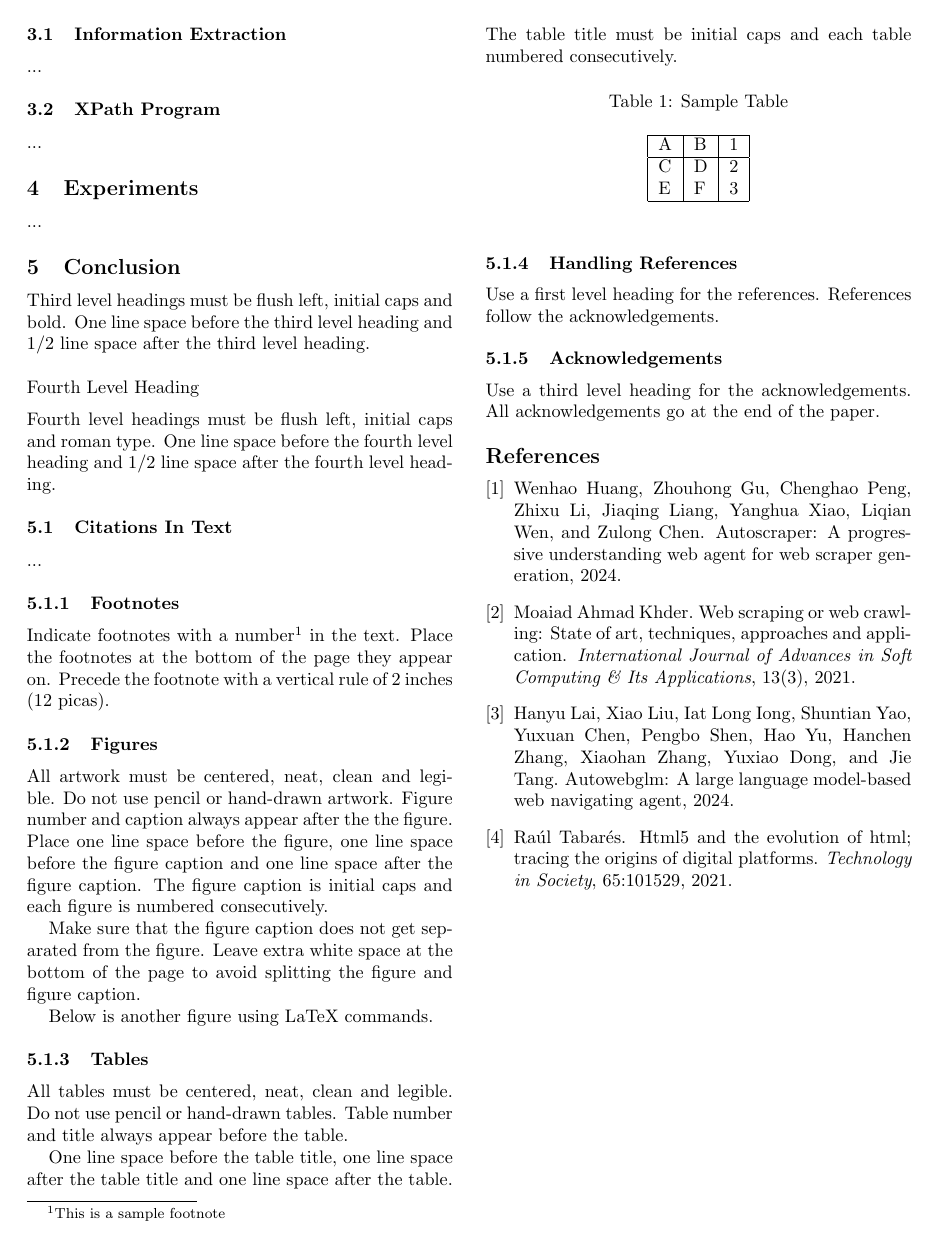
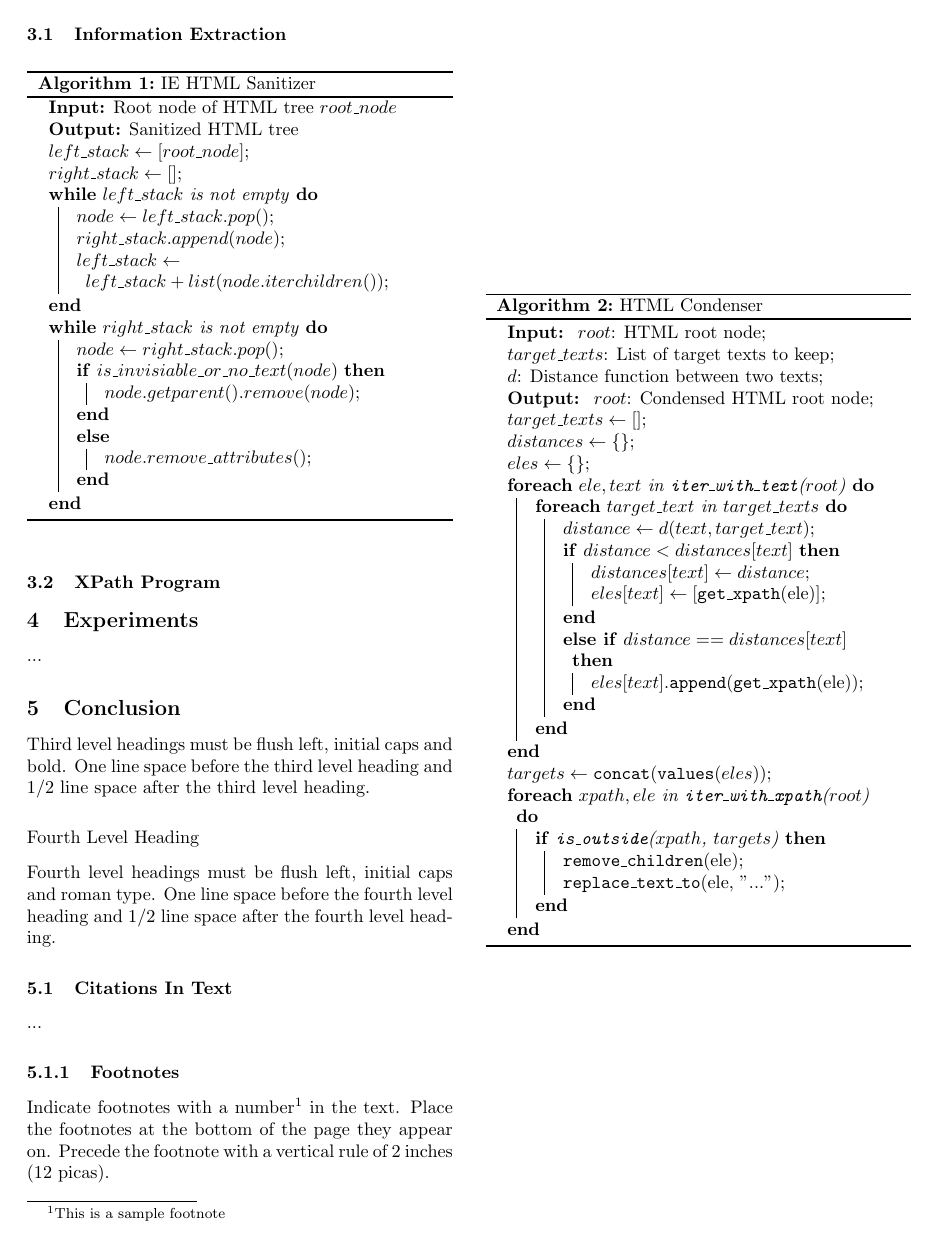
Before and after one commit to eavae/feilian, a LaTeX paper (paper/main.tex): page 3 of 3 before the commit and page 3 of 4 after it. Compiled offline with pdfLaTeX.

Commit message:
update paper, add core algorithm

```diff
--- a/paper/main.tex
+++ b/paper/main.tex
@@ -1,6 +1,7 @@
 \documentclass[a4paper]{article}
 \usepackage{graphicx}
 \usepackage{twocolceurws}
+\usepackage[ruled,vlined]{algorithm2e}
 
 
 \title{XPath Agent: An Efficient XPath Programming Agent Based on LLM for Web Crawler}
@@ -70,11 +71,72 @@ Generating generalizable XPath queries using LLMs has emerged as a robust method
 
 \subsection{Information Extraction }
 
-...
+\begin{algorithm}
+  \SetAlgoLined
+  \caption{IE HTML Sanitizer}
+  \KwIn{Root node of HTML tree $root\_node$}
+  \KwOut{Sanitized HTML tree}
 
-\subsection{XPath Program }
+  $left\_stack \gets [root\_node]$\;
+  $right\_stack \gets []$\;
 
-...
+  \While{$left\_stack$ is not empty}{
+      $node \gets left\_stack.pop()$\;
+      $right\_stack.append(node)$\;
+      $left\_stack \gets left\_stack + list(node.iterchildren())$\;
+  }
+
+  \While{$right\_stack$ is not empty}{
+      $node \gets right\_stack.pop()$\;
+      \If{$is\_invisiable\_or\_no\_text(node)$}{
+          $node.getparent().remove(node)$\;
+      }
+      \Else{
+          $node.remove\_attributes()$\;
+      }
+  }
+\end{algorithm}
+
+\subsection{XPath Program}
+
+\begin{algorithm}
+  \SetAlgoLined
+  \caption{HTML Condenser}
+  \KwIn{
+      $root$: HTML root node\;
+      $target\_texts$: List of target texts to keep\;
+      $d$: Distance function between two texts\;
+  }
+  \KwOut{
+      $root$: Condensed HTML root node\;
+  }
+
+  $target\_texts \gets []$\;
+  $distances \gets \{\}$\;
+  $eles \gets \{\}$\;
+
+  \ForEach{$ele, text$ in \texttt{iter\_with\_text}($root$)}{
+      \ForEach{$target\_text$ in $target\_texts$}{
+          $distance \gets d(text, target\_text)$\;
+          \If{$distance < distances[text]$}{
+              $distances[text] \gets distance$\;
+              $eles[text] \gets [\texttt{get\_xpath}($ele$)]$\;
+          }
+          \ElseIf{$distance == distances[text]$}{
+              $eles[text].\texttt{append}(\texttt{get\_xpath}($ele$))$\;
+          }
+      }
+  }
+
+  $targets \gets \texttt{concat}(\texttt{values}(eles))$\;
+  \ForEach{$xpath, ele$ in \texttt{iter\_with\_xpath}($root$)}{
+    \If{\texttt{is\_outside}($xpath$, $targets$)}{
+      \texttt{remove\_children}(ele)\;
+      \texttt{replace\_text\_to}(ele, "...")\;
+    }
+  }
+
+\end{algorithm}
 
 \section{Experiments }
 
```
Also changed, not shown: paper/main.pdf, 2 other files.
